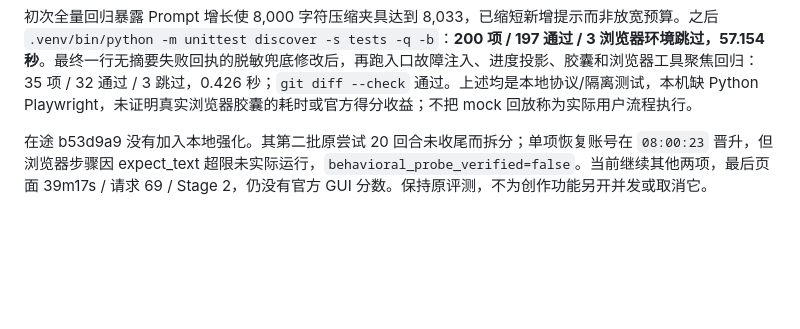
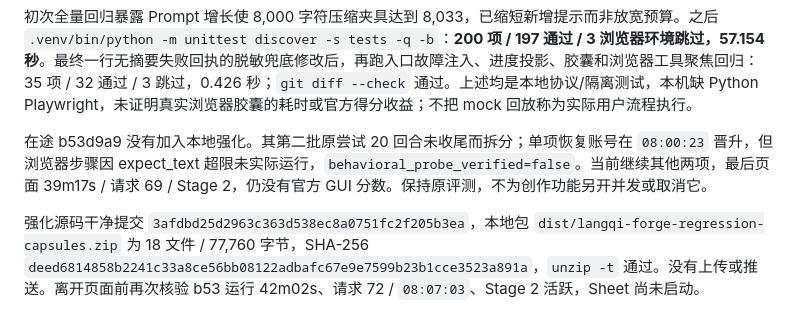
Before and after one commit to bugtakue/langqi-forge, a Markdown page: docs/IMPROVEMENT_REVIEW_2026-09-25.md, the part around the change. Rendered like a GitHub page; blank space fills up the shorter version.

```diff
--- a/docs/IMPROVEMENT_REVIEW_2026-09-25.md
+++ b/docs/IMPROVEMENT_REVIEW_2026-09-25.md
@@ -154,3 +154,5 @@ GitHub 单题页明确显示最新快照 `Langqi Forge b53d9a9 - prompt and evid
 初次全量回归暴露 Prompt 增长使 8,000 字符压缩夹具达到 8,033，已缩短新增提示而非放宽预算。之后 `.venv/bin/python -m unittest discover -s tests -q -b`：**200 项 / 197 通过 / 3 浏览器环境跳过，57.154 秒**。最终一行无摘要失败回执的脱敏兜底修改后，再跑入口故障注入、进度投影、胶囊和浏览器工具聚焦回归：35 项 / 32 通过 / 3 跳过，0.426 秒；`git diff --check` 通过。上述均是本地协议/隔离测试，本机缺 Python Playwright，未证明真实浏览器胶囊的耗时或官方得分收益；不把 mock 回放称为实际用户流程执行。
 
 在途 b53d9a9 没有加入本地强化。其第二批原尝试 20 回合未收尾而拆分；单项恢复账号在 `08:00:23` 晋升，但浏览器步骤因 expect_text 超限未实际运行，`behavioral_probe_verified=false`。当前继续其他两项，最后页面 39m17s / 请求 69 / Stage 2，仍没有官方 GUI 分数。保持原评测，不为创作功能另开并发或取消它。
+
+强化源码干净提交 `3afdbd25d2963c363d538ec8a0751fc2f205b3ea`，本地包 `dist/langqi-forge-regression-capsules.zip` 为 18 文件 / 77,760 字节，SHA-256 `deed6814858b2241c33a8ce56bb08122adbafc67e9e7599b23b1cce3523a891a`，`unzip -t` 通过。没有上传或推送。离开页面前再次核验 b53 运行 42m02s、请求 72 / `08:07:03`、Stage 2 活跃，Sheet 尚未启动。
```
Also changed, not shown: docs/TOP3_CAMPAIGN_2026-09-25.md (+5 -1 lines).
